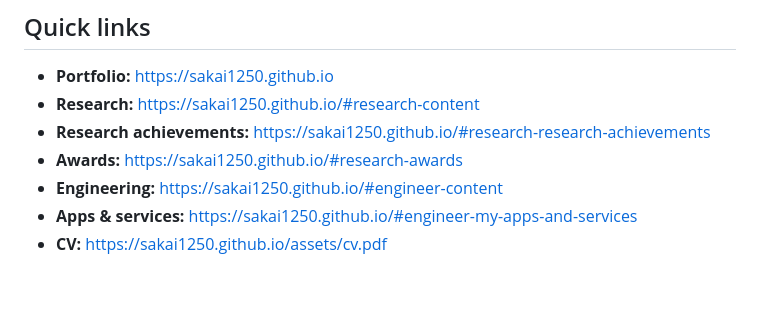
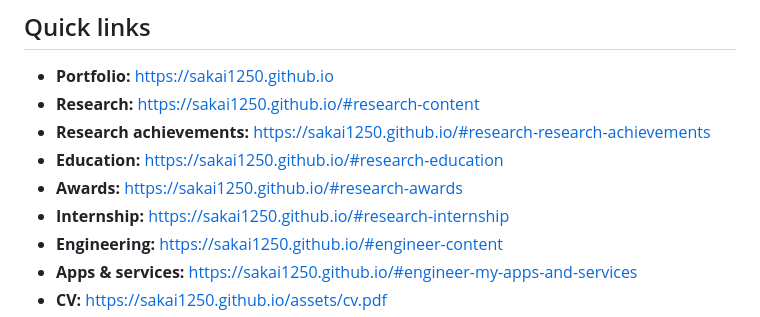
Before and after one commit to sakai1250/sakai1250.github.io, a Markdown page: README.md, the part around the change. Rendered like a GitHub page; blank space fills up the shorter version.

Commit message:
Add recruiter quick links

```diff
--- a/README.md
+++ b/README.md
@@ -7,7 +7,9 @@ Personal portfolio for Taigo Sakai, a Ph.D. student, Special Assistant, computer
 - **Portfolio:** https://sakai1250.github.io
 - **Research:** https://sakai1250.github.io/#research-content
 - **Research achievements:** https://sakai1250.github.io/#research-research-achievements
+- **Education:** https://sakai1250.github.io/#research-education
 - **Awards:** https://sakai1250.github.io/#research-awards
+- **Internship:** https://sakai1250.github.io/#research-internship
 - **Engineering:** https://sakai1250.github.io/#engineer-content
 - **Apps & services:** https://sakai1250.github.io/#engineer-my-apps-and-services
 - **CV:** https://sakai1250.github.io/assets/cv.pdf
```
